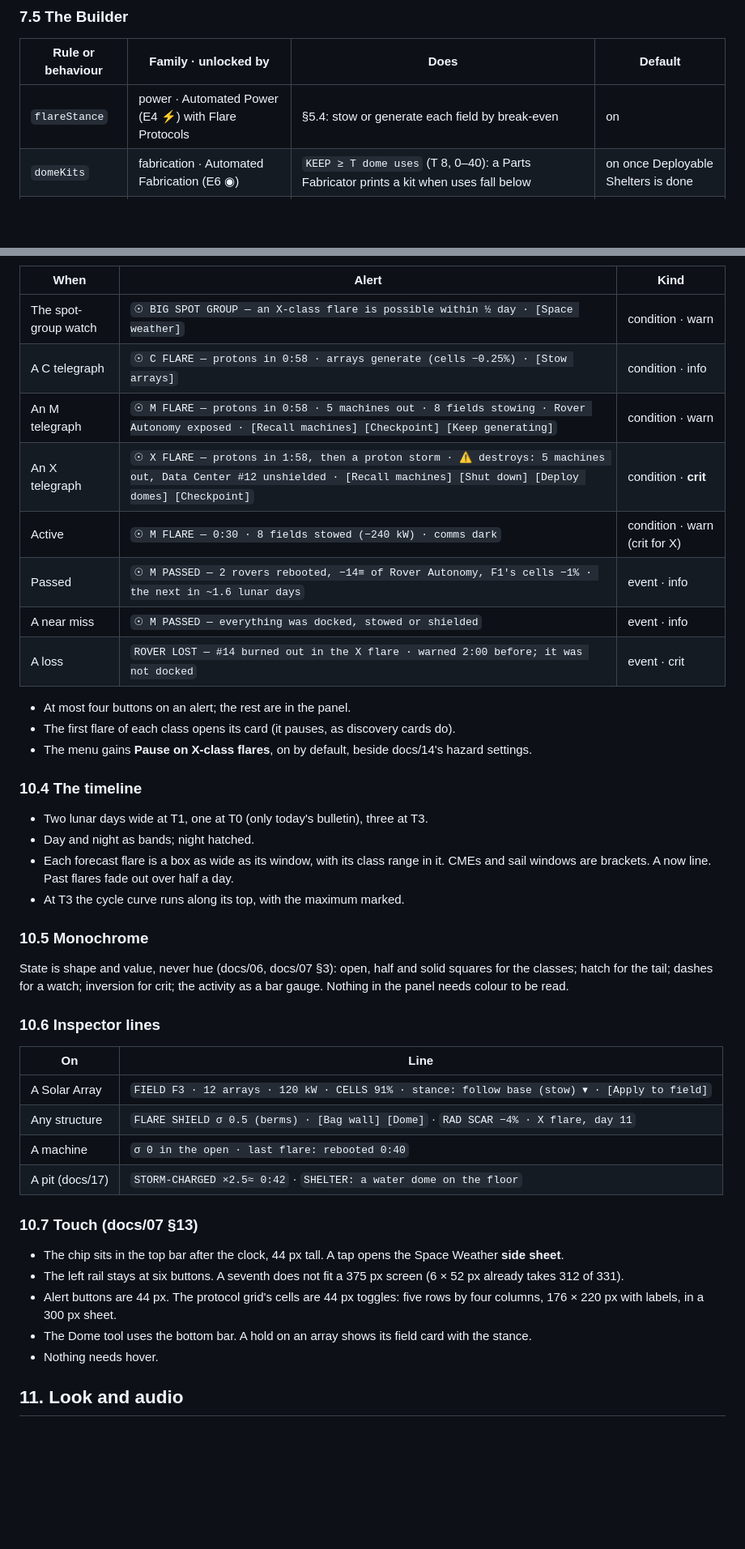
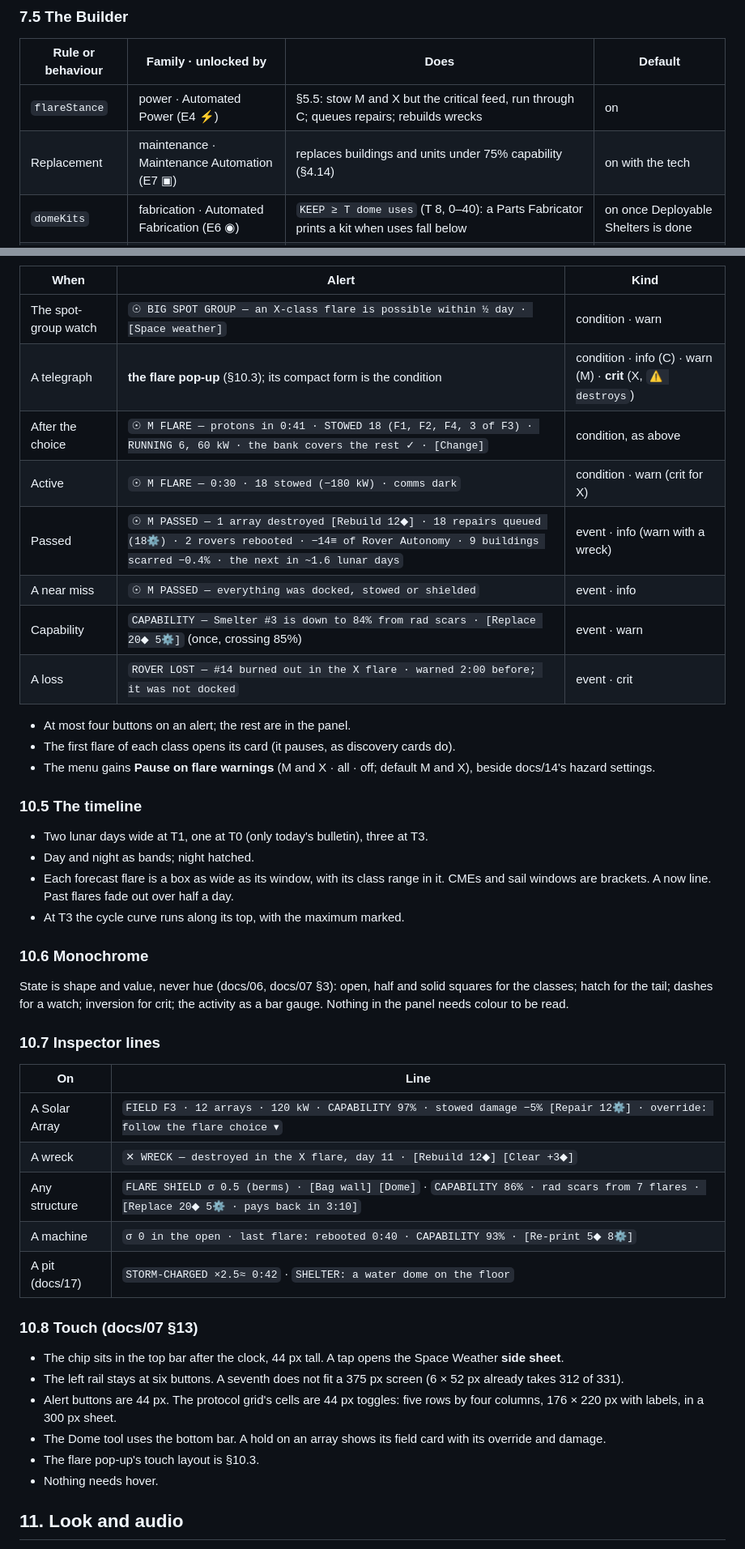
Before and after one commit to YourLifewithAI/Moonshots-Base-Builder, a Markdown page: docs/16-space-weather.md, 2 parts joined by grey strips. Shown at 81% size. Rendered like a GitHub page; blank space fills up the shorter version.

```diff
--- a/docs/16-space-weather.md
+++ b/docs/16-space-weather.md
@@ -907,7 +913,8 @@ Domes                  —          —            deploy        (held)
 
 | Rule or behaviour | Family · unlocked by | Does | Default |
 |---|---|---|---|
-| `flareStance` | power · Automated Power (E4 ⚡) with Flare Protocols | §5.4: stow or generate each field by break-even | on |
+| `flareStance` | power · Automated Power (E4 ⚡) | §5.5: stow M and X but the critical feed, run through C; queues repairs; rebuilds wrecks | on |
+| Replacement | maintenance · Maintenance Automation (E7 ▣) | replaces buildings and units under 75% capability (§4.14) | on with the tech |
 | `domeKits` | fabrication · Automated Fabrication (E6 ◉) | `KEEP ≥ T dome uses` (T 8, 0–40): a Parts Fabricator prints a kit when uses fall below | on once Deployable Shelters is done |
 | Shelter planning | Predictive Scheduling (E6 ▣), with T1 or better | at a forecast window's opening: domes to the top targets, the bank topped up, fab shutdowns lined up; with T3, the next three flares | on with the tech |
 
@@ -1128,20 +1191,20 @@ TIMELINE  ▕day░░░░░░night▒▒▒▒day░░░░░░░░
 | When | Alert | Kind |
 |---|---|---|
 | The spot-group watch | `☉ BIG SPOT GROUP — an X-class flare is possible within ½ day · [Space weather]` | condition · warn |
-| A C telegraph | `☉ C FLARE — protons in 0:58 · arrays generate (cells −0.25%) · [Stow arrays]` | condition · info |
-| An M telegraph | `☉ M FLARE — protons in 0:58 · 5 machines out · 8 fields stowing · Rover Autonomy exposed · [Recall machines] [Checkpoint] [Keep generating]` | condition · warn |
-| An X telegraph | `☉ X FLARE — protons in 1:58, then a proton storm · ⚠ destroys: 5 machines out, Data Center #12 unshielded · [Recall machines] [Shut down] [Deploy domes] [Checkpoint]` | condition · **crit** |
-| Active | `☉ M FLARE — 0:30 · 8 fields stowed (−240 kW) · comms dark` | condition · warn (crit for X) |
-| Passed | `☉ M PASSED — 2 rovers rebooted, −14≡ of Rover Autonomy, F1's cells −1% · the next in ~1.6 lunar days` | event · info |
+| A telegraph | **the flare pop-up** (§10.3); its compact form is the condition | condition · info (C) · warn (M) · **crit** (X, `⚠ destroys`) |
+| After the choice | `☉ M FLARE — protons in 0:41 · STOWED 18 (F1, F2, F4, 3 of F3) · RUNNING 6, 60 kW · the bank covers the rest ✓ · [Change]` | condition, as above |
+| Active | `☉ M FLARE — 0:30 · 18 stowed (−180 kW) · comms dark` | condition · warn (crit for X) |
+| Passed | `☉ M PASSED — 1 array destroyed [Rebuild 12◆] · 18 repairs queued (18⚙) · 2 rovers rebooted · −14≡ of Rover Autonomy · 9 buildings scarred −0.4% · the next in ~1.6 lunar days` | event · info (warn with a wreck) |
 | A near miss | `☉ M PASSED — everything was docked, stowed or shielded` | event · info |
+| Capability | `CAPABILITY — Smelter #3 is down to 84% from rad scars · [Replace 20◆ 5⚙]` (once, crossing 85%) | event · warn |
 | A loss | `ROVER LOST — #14 burned out in the X flare · warned 2:00 before; it was not docked` | event · crit |
 
 - At most four buttons on an alert; the rest are in the panel.
 - The first flare of each class opens its card (it pauses, as discovery cards do).
-- The menu gains **Pause on X-class flares**, on by default, beside docs/14's hazard
-  settings.
-
-### 10.4 The timeline
+- The menu gains **Pause on flare warnings** (M and X · all · off; default M and X),
+  beside docs/14's hazard settings.
+
+### 10.5 The timeline
 
 - Two lunar days wide at T1, one at T0 (only today's bulletin), three at T3.
 - Day and night as bands; night hatched.
@@ -1149,22 +1212,23 @@ TIMELINE  ▕day░░░░░░night▒▒▒▒day░░░░░░░░
   CMEs and sail windows are brackets. A now line. Past flares fade out over half a day.
 - At T3 the cycle curve runs along its top, with the maximum marked.
 
-### 10.5 Monochrome
+### 10.6 Monochrome
 
 State is shape and value, never hue (docs/06, docs/07 §3): open, half and solid squares
 for the classes; hatch for the tail; dashes for a watch; inversion for crit; the
 activity as a bar gauge. Nothing in the panel needs colour to be read.
 
-### 10.6 Inspector lines
+### 10.7 Inspector lines
 
 | On | Line |
 |---|---|
-| A Solar Array | `FIELD F3 · 12 arrays · 120 kW · CELLS 91% · stance: follow base (stow) ▾ · [Apply to field]` |
-| Any structure | `FLARE SHIELD σ 0.5 (berms) · [Bag wall] [Dome]` · `RAD SCAR −4% · X flare, day 11` |
-| A machine | `σ 0 in the open · last flare: rebooted 0:40` |
+| A Solar Array | `FIELD F3 · 12 arrays · 120 kW · CAPABILITY 97% · stowed damage −5% [Repair 12⚙] · override: follow the flare choice ▾` |
+| A wreck | `✕ WRECK — destroyed in the X flare, day 11 · [Rebuild 12◆] [Clear +3◆]` |
+| Any structure | `FLARE SHIELD σ 0.5 (berms) · [Bag wall] [Dome]` · `CAPABILITY 86% · rad scars from 7 flares · [Replace 20◆ 5⚙ · pays back in 3:10]` |
+| A machine | `σ 0 in the open · last flare: rebooted 0:40 · CAPABILITY 93% · [Re-print 5◆ 8⚙]` |
 | A pit (docs/17) | `STORM-CHARGED ×2.5≈ 0:42` · `SHELTER: a water dome on the floor` |
 
-### 10.7 Touch (docs/07 §13)
+### 10.8 Touch (docs/07 §13)
 
 - The chip sits in the top bar after the clock, 44 px tall. A tap opens the Space Weather
   **side sheet**.
@@ -1172,8 +1236,9 @@ activity as a bar gauge. Nothing in the panel needs colour to be read.
   already takes 312 of 331).
 - Alert buttons are 44 px. The protocol grid's cells are 44 px toggles: five rows by
   four columns, 176 × 220 px with labels, in a 300 px sheet.
-- The Dome tool uses the bottom bar. A hold on an array shows its field card with the
-  stance.
+- The Dome tool uses the bottom bar. A hold on an array shows its field card with its
+  override and damage.
+- The flare pop-up's touch layout is §10.3.
 - Nothing needs hover.
 
 ## 11. Look and audio
```
Also changed, not shown: other parts of docs/16-space-weather.md (+89 -27 lines).
